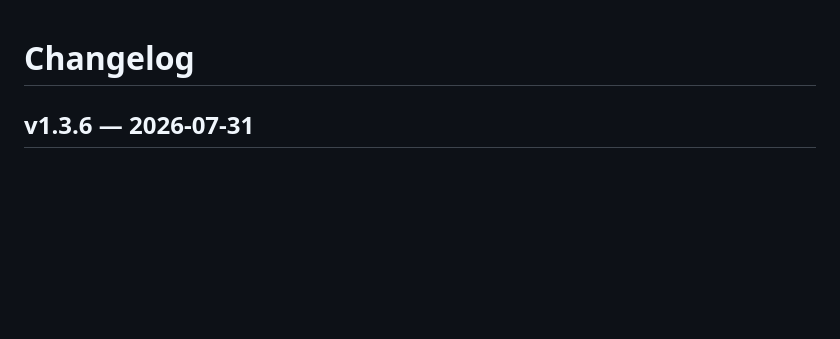
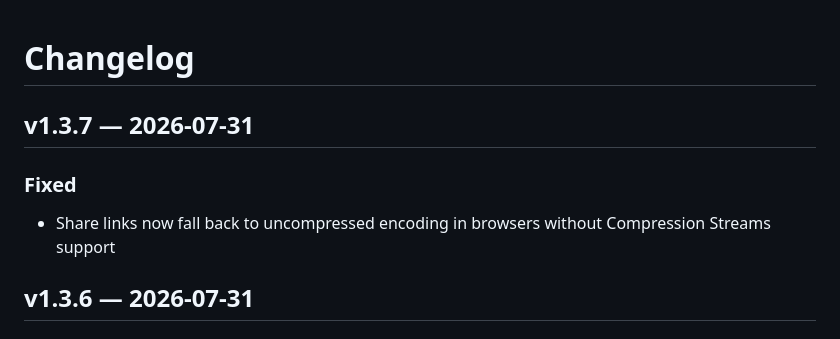
Before and after one commit to abratto/polyrhythm-mixer, a Markdown page: CHANGELOG.md, the part around the change. GitHub-like rendering; blank space fills up the shorter version.

Commit message:
Update changelog for v1.3.7

```diff
--- a/CHANGELOG.md
+++ b/CHANGELOG.md
@@ -1,4 +1,9 @@
 # Changelog
+
+## v1.3.7 — 2026-07-31
+
+### Fixed
+- Share links now fall back to uncompressed encoding in browsers without Compression Streams support
 
 ## v1.3.6 — 2026-07-31
 
```
